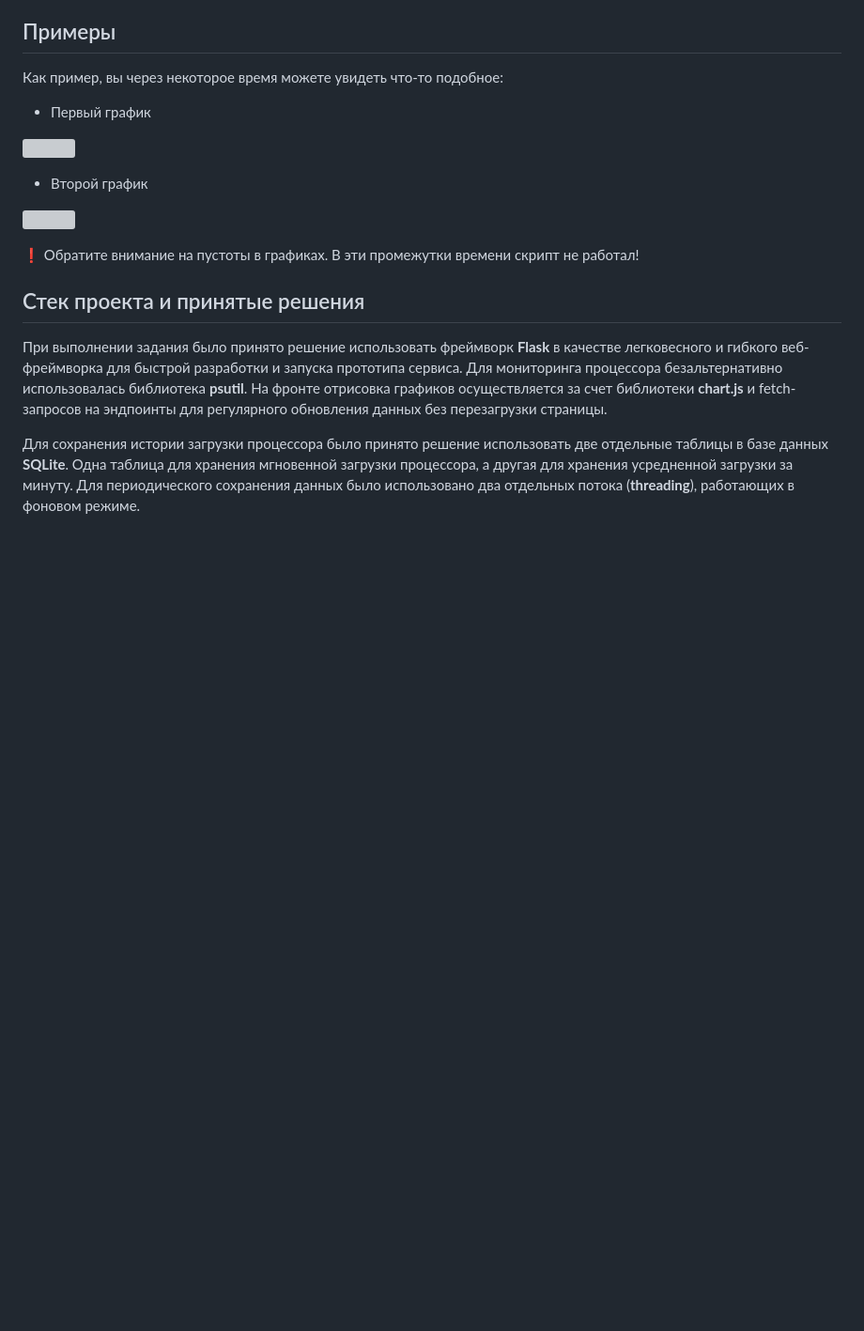
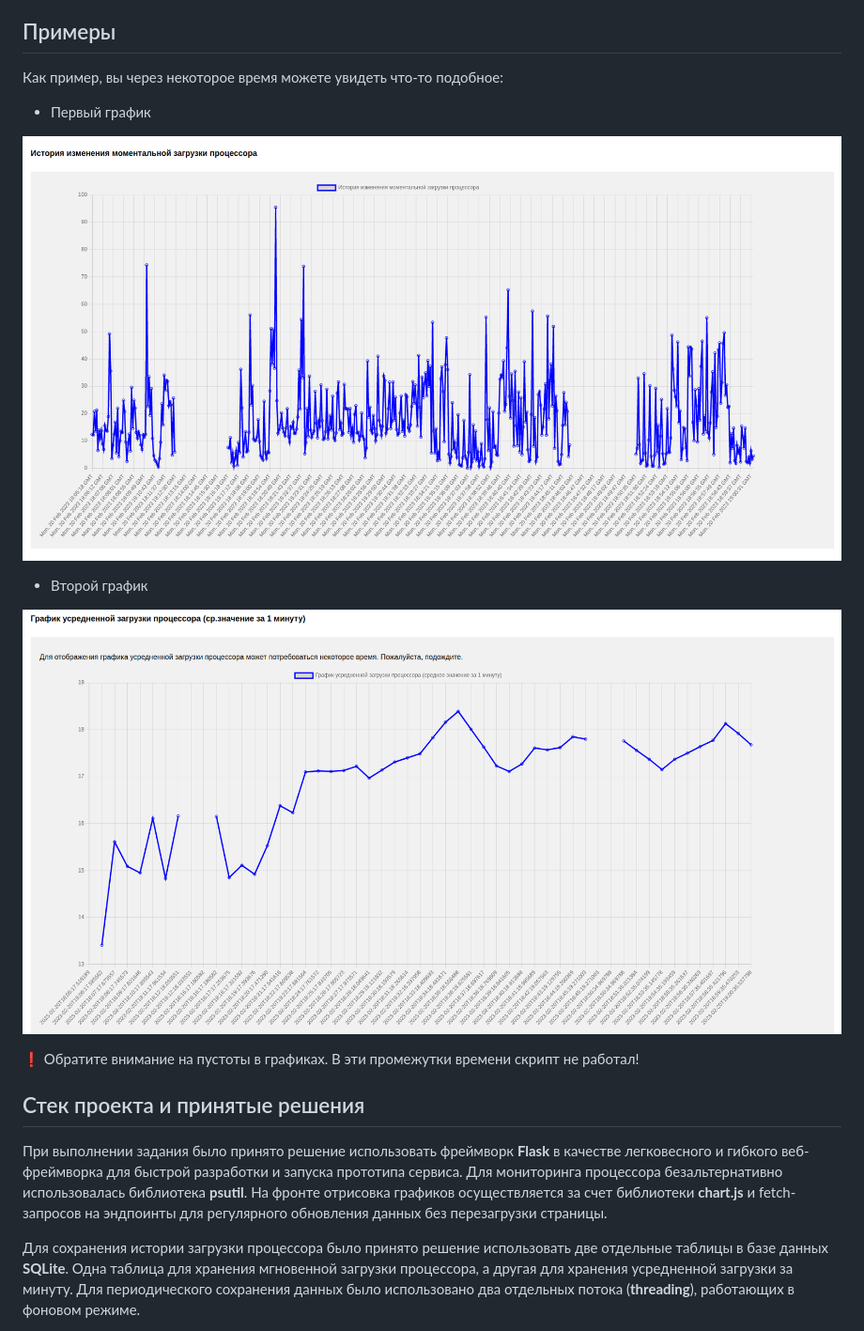
Before and after one commit to IgorGakhov/CPU-Usage-Sensor, a Markdown page: README.md, the part around the change. Shown: that part at 94% size. GitHub-like rendering; blank space fills up the shorter version; grey boxes are pictures that could not be loaded.

Commit message:
Fix screenshots in Readme

```diff
--- a/README.md
+++ b/README.md
@@ -78,11 +78,11 @@ python main.py
 
 * Первый график
 
-![](content/chart1-example.jpeg)
+![](content/chart1-example.png)
 
 * Второй график
 
-![](content/chart2-example.jpeg)
+![](content/chart2-example.png)
 
 :heavy_exclamation_mark: Обратите внимание на пустоты в графиках. В эти промежутки времени скрипт не работал!
 
```
